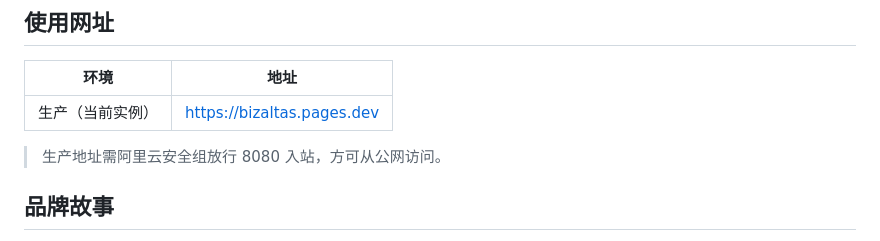
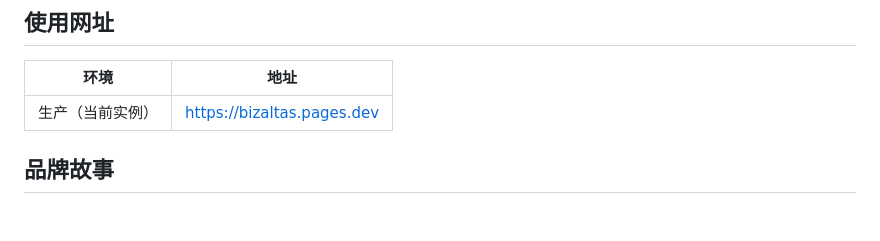
Before and after one commit to MiLab-Bit/BizAtlas, a Markdown page: README.md, the part around the change. Rendered like a GitHub page; blank space fills up the shorter version.

Commit message:
Update README to remove production access note
Removed note about accessing the production address.

```diff
--- a/README.md
+++ b/README.md
@@ -29,7 +29,6 @@
 |---|---|
 | 生产（当前实例） | https://bizaltas.pages.dev |
 
-> 生产地址需阿里云安全组放行 8080 入站，方可从公网访问。
 
 ## 品牌故事
 
```
